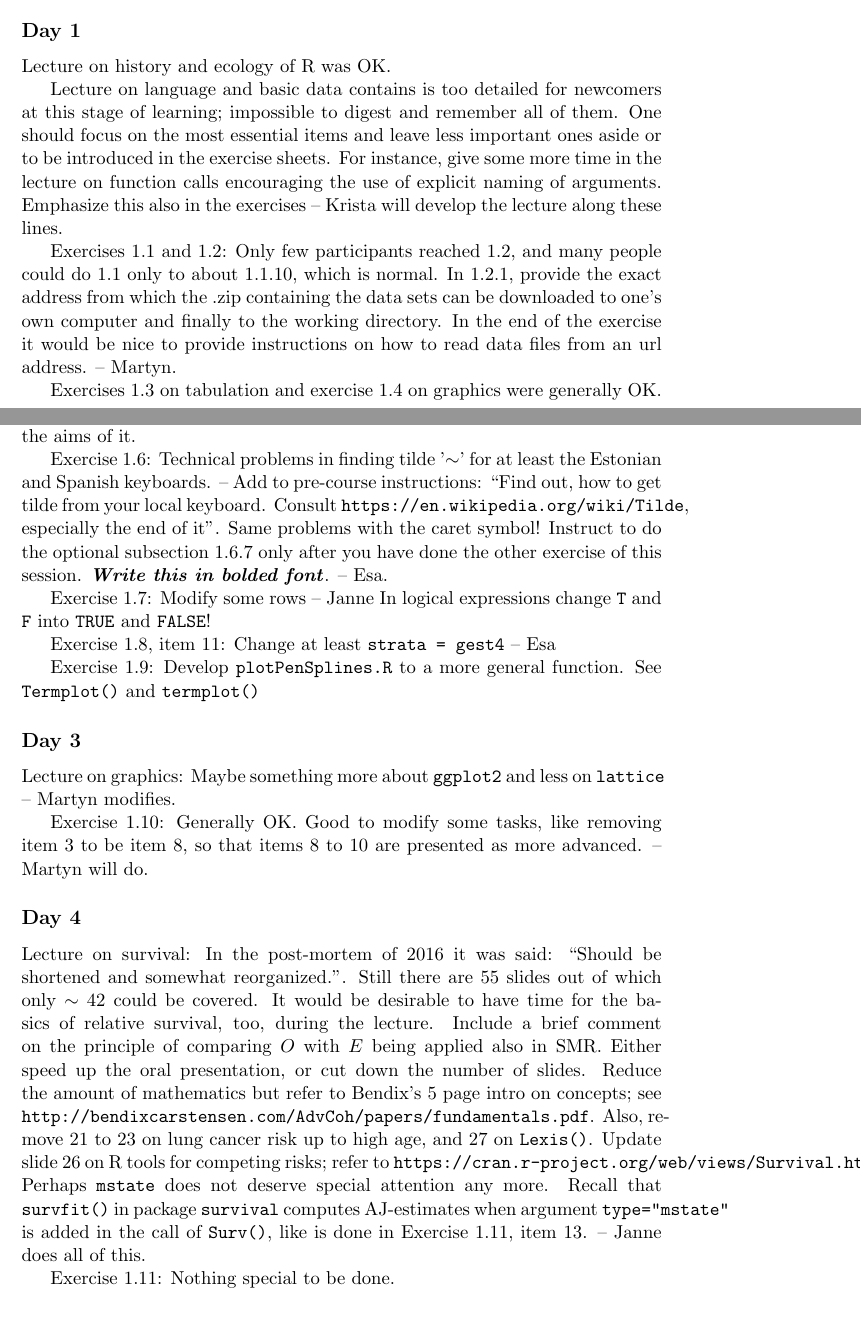
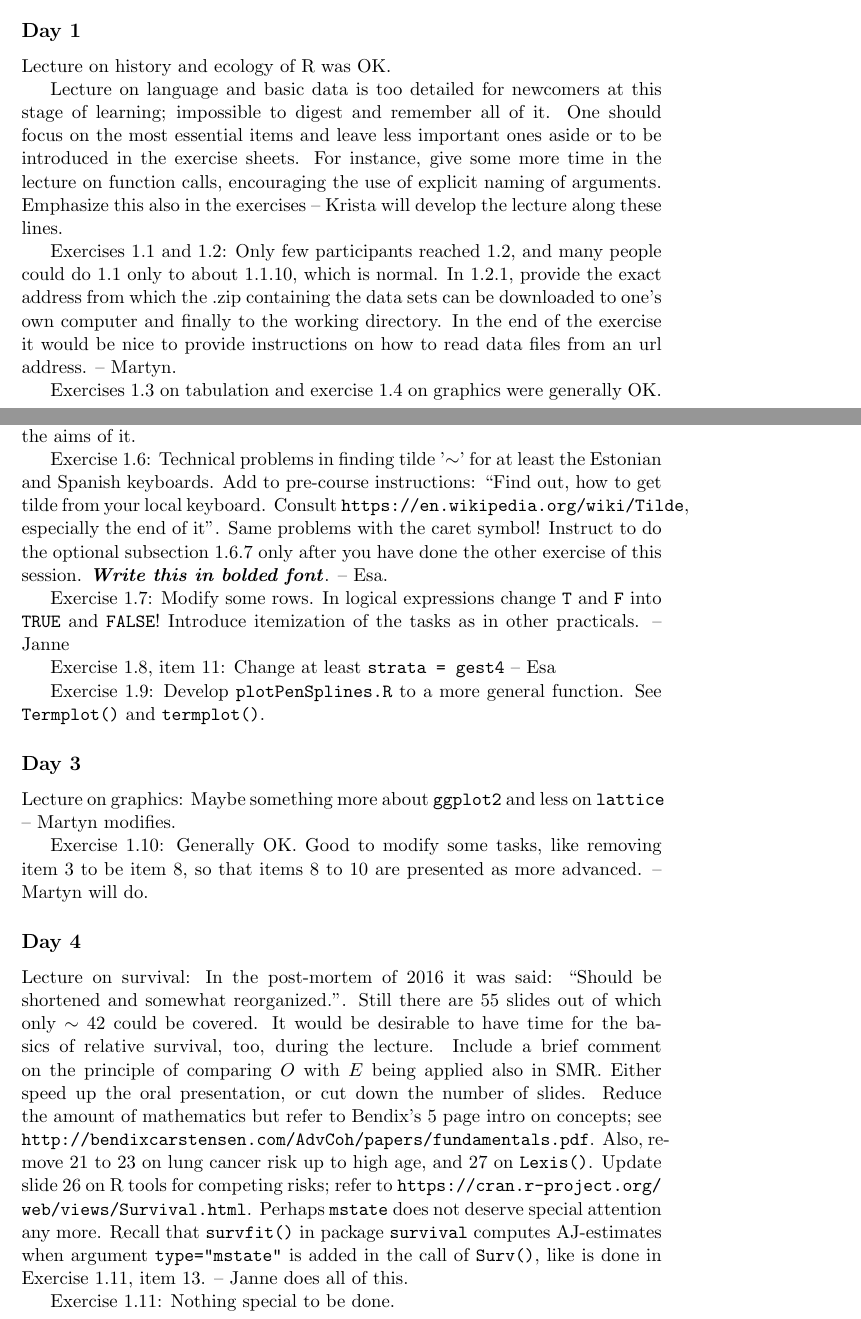
Before and after one commit to SPE-R/SPE, a LaTeX document (adm/postmortem2017.tex): two parts of pages 1 and 2 of 3, joined at a grey line, cut so that both start at the same text. Compiled offline with pdfLaTeX.

Commit message:
updates 6 June

```diff
--- a/adm/postmortem2017.tex
+++ b/adm/postmortem2017.tex
@@ -43,17 +43,15 @@ if the pertinent parameter is not switched off.
 Lecture on history and ecology of R was OK.
 
 Lecture on language and basic data
-contains is too detailed for newcomers at this stage of learning;
-impossible to digest and remember all of them.
+is too detailed for newcomers at this stage of learning;
+impossible to digest and remember all of it.
 One should focus on the most essential items and leave less important ones aside or to be introduced in the exercise sheets.
-For instance, give some more time in the lecture on function calls encouraging the use
+For instance, give some more time in the lecture on function calls, encouraging the use
 of explicit naming of arguments. Emphasize this also in the exercises -- Krista
 will develop the lecture along these lines.
 
 Exercises 1.1 and 1.2: Only few participants reached 1.2, and many people could do 1.1 only to about 1.1.10, which is normal.
 In 1.2.1, provide the exact address from which the .zip containing the data sets can be downloaded to one's own computer and finally to the working directory.
-%% Add an item in which {\tt merge()} is applied.
-%% The {\tt read.table()} calls in 1.2.3-6 must be revised accordingly.
 In the end of the exercise it would be nice to provide instructions on how to read data files from an url address. -- Martyn.
 
 Exercises 1.3 on tabulation and exercise 1.4 on graphics were generally OK.
@@ -68,19 +66,24 @@ The odds ratio OR associated with chocolate mousse cake was actually nearly 30,
 
 Lecture on splines: Martyn revises the introduction explicating more clearly the aims of it.
 
-Exercise 1.6: Technical problems in finding tilde '$\sim$' for at least the Estonian and Spanish keyboards. -- Add to pre-course instructions: ``Find out, how to get tilde from your local keyboard. Consult \verb|https://en.wikipedia.org/wiki/Tilde|, especially the end of it''.
+Exercise 1.6: Technical problems in finding tilde '$\sim$' for at least the Estonian and Spanish keyboards.
+Add to pre-course instructions: ``Find out, how to get tilde from your local keyboard.
+Consult \verb|https://en.wikipedia.org/wiki/Tilde|, especially the end of it''.
 Same problems with the caret symbol!
-Instruct to do the optional subsection 1.6.7 only after you have done the other exercise of this session. \textbf{\textit{Write this in bolded font}}.
+Instruct to do the optional subsection 1.6.7 only after you have done the other
+exercise of this session. \textbf{\textit{Write this in bolded font}}.
 -- Esa.
 
-Exercise 1.7: Modify some rows -- Janne
+Exercise 1.7: Modify some rows.
 In logical expressions change {\tt T} and {\tt F} into {\tt TRUE} and {\tt FALSE}!
+Introduce itemization  of the tasks as in other practicals.
+ -- Janne
 
 
 Exercise 1.8, item 11: Change at least {\tt strata = gest4} -- Esa
 
 Exercise 1.9: Develop {\tt plotPenSplines.R} to a more general function.
-See {\tt Termplot()} and {\tt termplot()}
+See {\tt Termplot()} and {\tt termplot()}.
 
 \subsection*{Day 3}
 
@@ -102,7 +105,7 @@ Reduce the amount of mathematics but refer to Bendix's 5 page intro
 on concepts; see \verb|http://bendixcarstensen.com/AdvCoh/papers/fundamentals.pdf|.
 Also, remove 21 to 23 on lung cancer risk up to high age, and 27 on {\tt Lexis()}.
 Update slide 26 on R tools for competing risks; refer
-to \verb|https://cran.r-project.org/web/views/Survival.html|.
+to \verb|https://cran.r-project.org/| \verb|web/views/Survival.html|.
  Perhaps {\tt mstate} does not deserve special attention any more.
 Recall that {\tt survfit()}
 in package {\tt survival} computes AJ-estimates when argument {\tt type="mstate"}
```
Also changed, not shown: adm/postmortem2017.bbl (added), adm/postmortem2017.pdf (added), adm/postmortem2017.tex (5 more changed lines), 3 other files.
